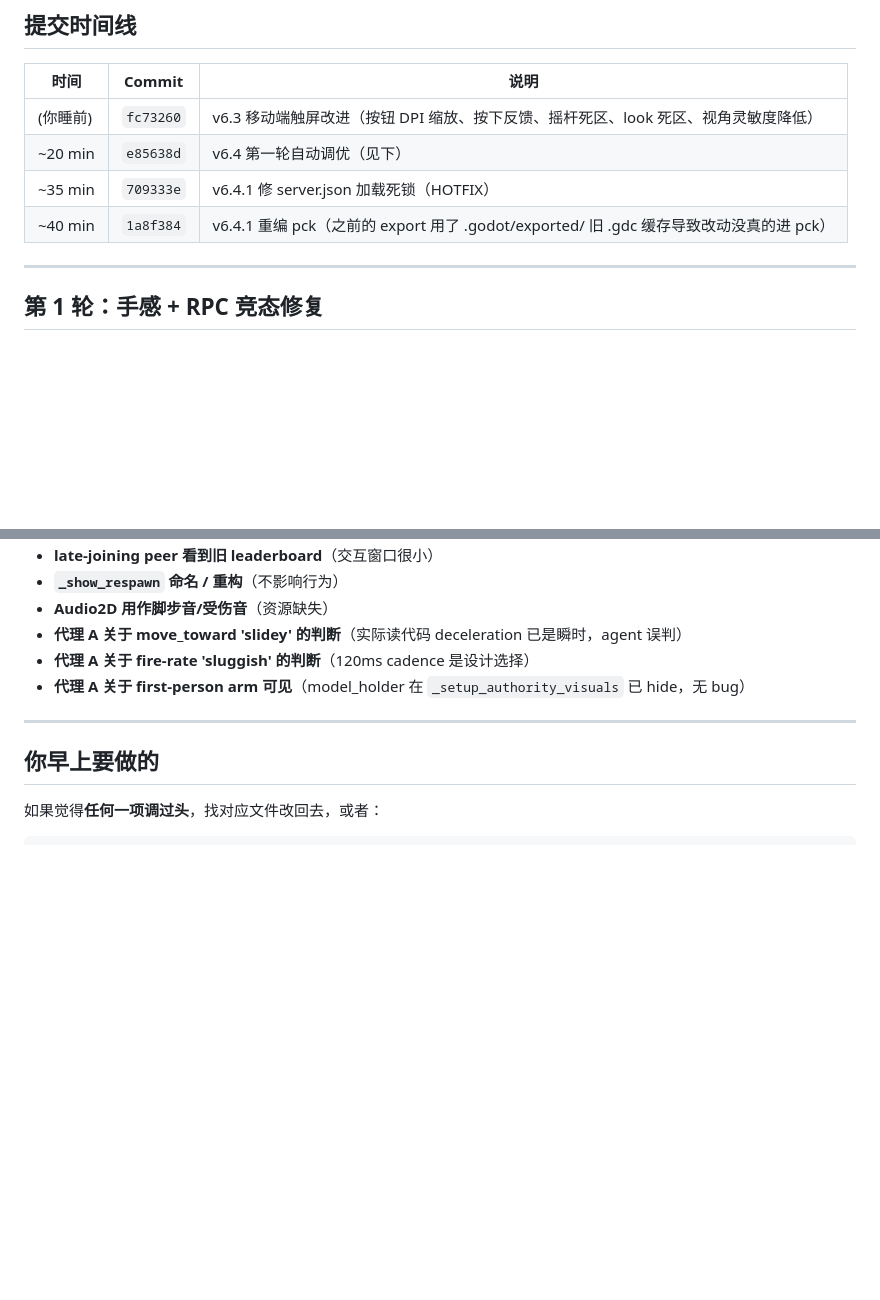
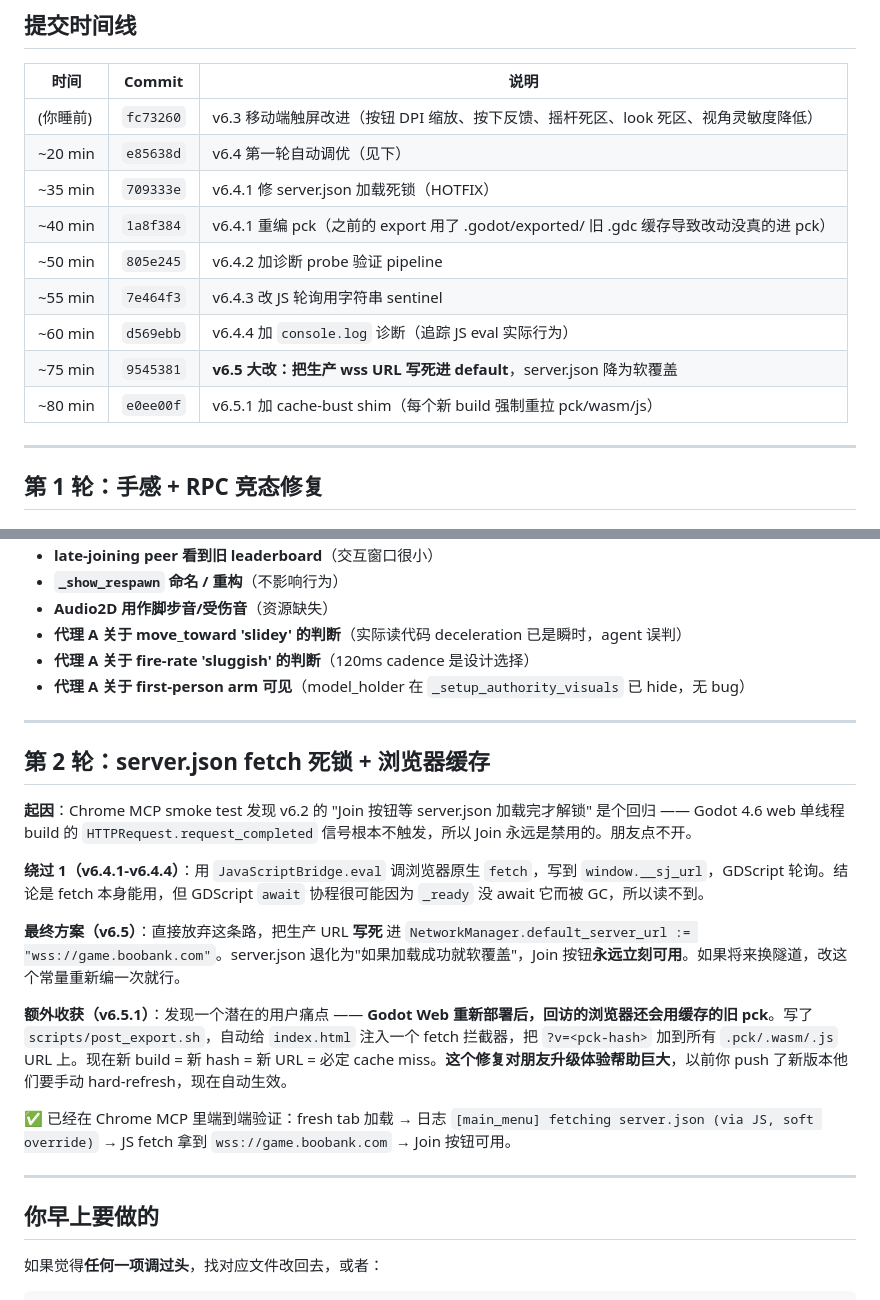
Before and after one commit to longmaolab/arena-shooter-3d, a Markdown page: OVERNIGHT_LOG.md, 2 parts joined by grey strips. GitHub-like rendering; blank space fills up the shorter version.

Commit message:
log: document v6.4.x deep-dive + v6.5/v6.5.1 outcomes

```diff
--- a/OVERNIGHT_LOG.md
+++ b/OVERNIGHT_LOG.md
@@ -25,6 +25,11 @@
 | ~20 min | `e85638d` | v6.4 第一轮自动调优（见下） |
 | ~35 min | `709333e` | v6.4.1 修 server.json 加载死锁（HOTFIX） |
 | ~40 min | `1a8f384` | v6.4.1 重编 pck（之前的 export 用了 .godot/exported/ 旧 .gdc 缓存导致改动没真的进 pck） |
+| ~50 min | `805e245` | v6.4.2 加诊断 probe 验证 pipeline |
+| ~55 min | `7e464f3` | v6.4.3 改 JS 轮询用字符串 sentinel |
+| ~60 min | `d569ebb` | v6.4.4 加 `console.log` 诊断（追踪 JS eval 实际行为） |
+| ~75 min | `9545381` | **v6.5 大改：把生产 wss URL 写死进 default**，server.json 降为软覆盖 |
+| ~80 min | `e0ee00f` | v6.5.1 加 cache-bust shim（每个新 build 强制重拉 pck/wasm/js）|
 
 ---
 
@@ -77,6 +82,20 @@
 
 ---
 
+## 第 2 轮：server.json fetch 死锁 + 浏览器缓存
+
+**起因**：Chrome MCP smoke test 发现 v6.2 的 "Join 按钮等 server.json 加载完才解锁" 是个回归 —— Godot 4.6 web 单线程 build 的 `HTTPRequest.request_completed` 信号根本不触发，所以 Join 永远是禁用的。朋友点不开。
+
+**绕过 1（v6.4.1-v6.4.4）**：用 `JavaScriptBridge.eval` 调浏览器原生 `fetch`，写到 `window.__sj_url`，GDScript 轮询。结论是 fetch 本身能用，但 GDScript `await` 协程很可能因为 `_ready` 没 await 它而被 GC，所以读不到。
+
+**最终方案（v6.5）**：直接放弃这条路，把生产 URL **写死** 进 `NetworkManager.default_server_url := "wss://game.boobank.com"`。server.json 退化为"如果加载成功就软覆盖"，Join 按钮**永远立刻可用**。如果将来换隧道，改这个常量重新编一次就行。
+
+**额外收获（v6.5.1）**：发现一个潜在的用户痛点 —— **Godot Web 重新部署后，回访的浏览器还会用缓存的旧 pck**。写了 `scripts/post_export.sh`，自动给 `index.html` 注入一个 fetch 拦截器，把 `?v=<pck-hash>` 加到所有 `.pck/.wasm/.js` URL 上。现在新 build = 新 hash = 新 URL = 必定 cache miss。**这个修复对朋友升级体验帮助巨大**，以前你 push 了新版本他们要手动 hard-refresh，现在自动生效。
+
+✅ 已经在 Chrome MCP 里端到端验证：fresh tab 加载 → 日志 `[main_menu] fetching server.json (via JS, soft override)` → JS fetch 拿到 `wss://game.boobank.com` → Join 按钮可用。
+
+---
+
 ## 你早上要做的
 
 如果觉得**任何一项调过头**，找对应文件改回去，或者：
```
